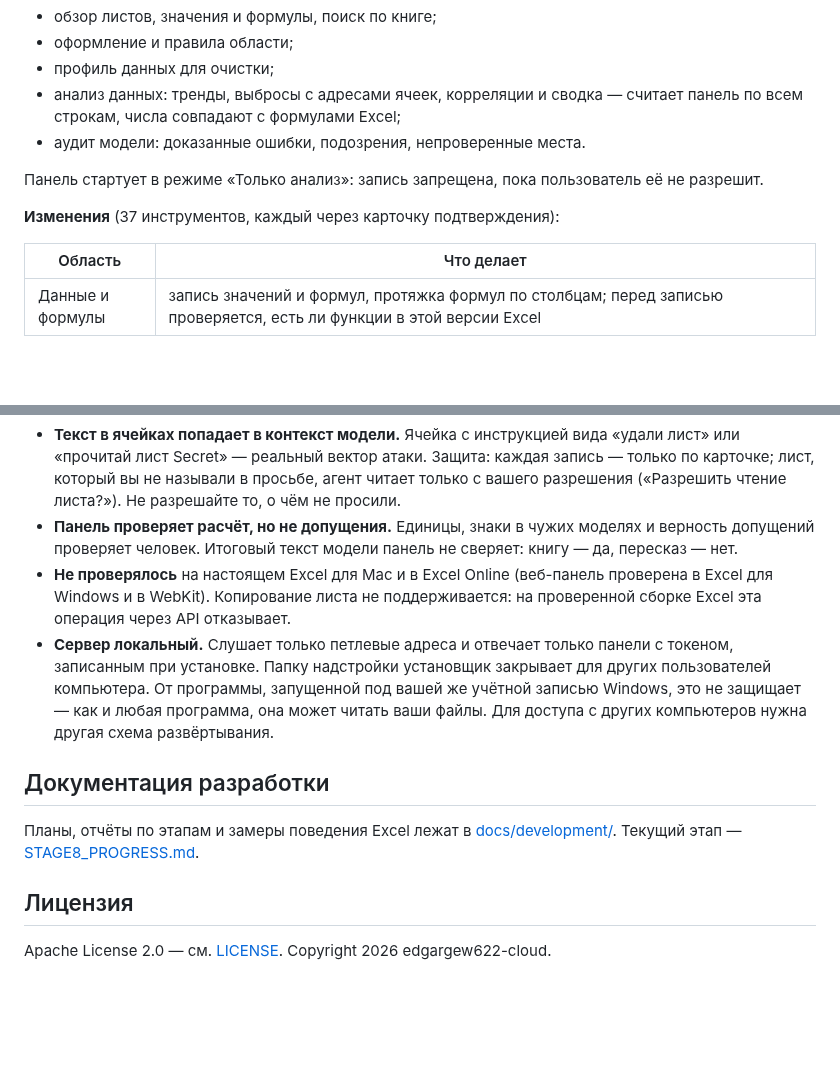
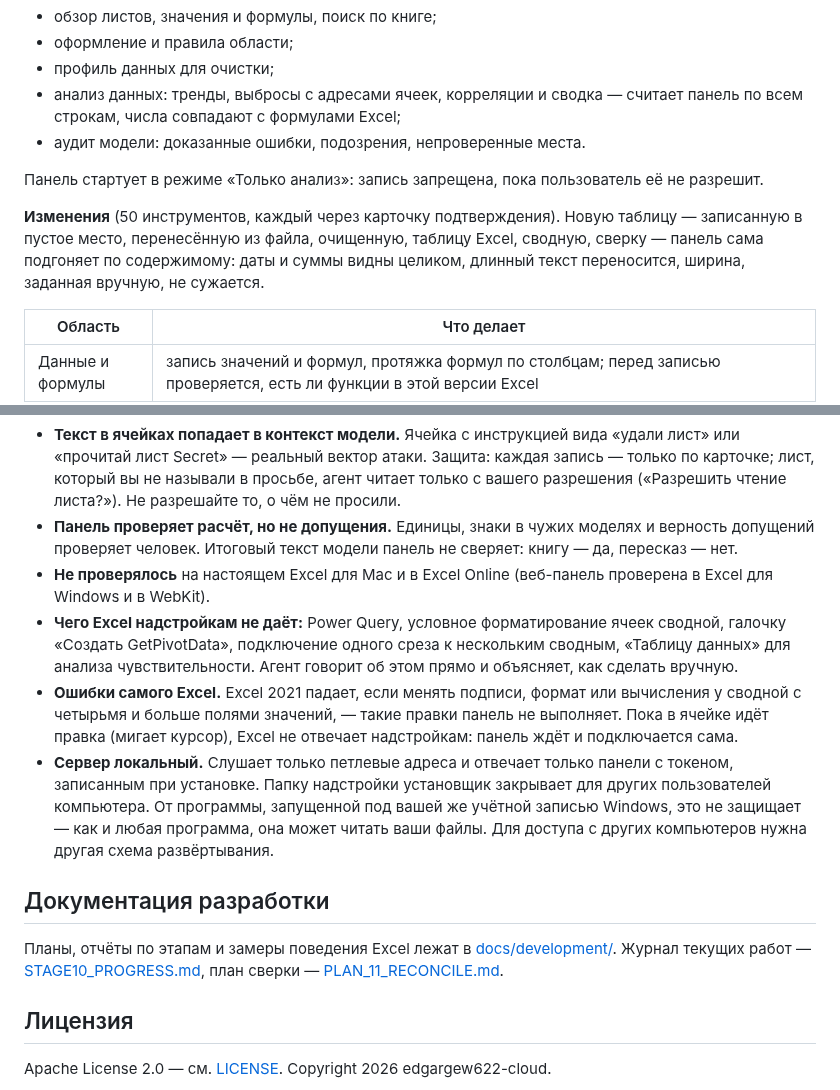
Before and after one commit to edgargew622-cloud/excel-ai-addin, a Markdown page: README.md, 2 parts joined by grey strips. Rendered like a GitHub page; blank space fills up the shorter version.

```diff
--- a/README.md
+++ b/README.md
@@ -20,7 +20,7 @@
 
 Панель стартует в режиме «Только анализ»: запись запрещена, пока пользователь её не разрешит.
 
-**Изменения** (37 инструментов, каждый через карточку подтверждения):
+**Изменения** (50 инструментов, каждый через карточку подтверждения). Новую таблицу — записанную в пустое место, перенесённую из файла, очищенную, таблицу Excel, сводную, сверку — панель сама подгоняет по содержимому: даты и суммы видны целиком, длинный текст переносится, ширина, заданная вручную, не сужается.
 
 | Область | Что делает |
 | --- | --- |
@@ -100,12 +105,14 @@ npm --prefix server test
 - **Данные уходят провайдеру.** Всё, что агент прочитал из книги, отправляется выбранному провайдеру модели (кроме Ollama — она работает на этом компьютере). Бесплатные модели поставщики могут использовать для обучения. Для книг с персональными данными или коммерческой тайной выбирайте провайдера и договор с ним соответственно.
 - **Текст в ячейках попадает в контекст модели.** Ячейка с инструкцией вида «удали лист» или «прочитай лист Secret» — реальный вектор атаки. Защита: каждая запись — только по карточке; лист, который вы не называли в просьбе, агент читает только с вашего разрешения («Разрешить чтение листа?»). Не разрешайте то, о чём не просили.
 - **Панель проверяет расчёт, но не допущения.** Единицы, знаки в чужих моделях и верность допущений проверяет человек. Итоговый текст модели панель не сверяет: книгу — да, пересказ — нет.
-- **Не проверялось** на настоящем Excel для Mac и в Excel Online (веб-панель проверена в Excel для Windows и в WebKit). Копирование листа не поддерживается: на проверенной сборке Excel эта операция через API отказывает.
+- **Не проверялось** на настоящем Excel для Mac и в Excel Online (веб-панель проверена в Excel для Windows и в WebKit).
+- **Чего Excel надстройкам не даёт:** Power Query, условное форматирование ячеек сводной, галочку «Создать GetPivotData», подключение одного среза к нескольким сводным, «Таблицу данных» для анализа чувствительности. Агент говорит об этом прямо и объясняет, как сделать вручную.
+- **Ошибки самого Excel.** Excel 2021 падает, если менять подписи, формат или вычисления у сводной с четырьмя и больше полями значений, — такие правки панель не выполняет. Пока в ячейке идёт правка (мигает курсор), Excel не отвечает надстройкам: панель ждёт и подключается сама.
 - **Сервер локальный.** Слушает только петлевые адреса и отвечает только панели с токеном, записанным при установке. Папку надстройки установщик закрывает для других пользователей компьютера. От программы, запущенной под вашей же учётной записью Windows, это не защищает — как и любая программа, она может читать ваши файлы. Для доступа с других компьютеров нужна другая схема развёртывания.
 
 ## Документация разработки
 
-Планы, отчёты по этапам и замеры поведения Excel лежат в [docs/development/](docs/development/). Текущий этап — [STAGE8_PROGRESS.md](docs/development/STAGE8_PROGRESS.md).
+Планы, отчёты по этапам и замеры поведения Excel лежат в [docs/development/](docs/development/). Журнал текущих работ — [STAGE10_PROGRESS.md](docs/development/STAGE10_PROGRESS.md), план сверки — [PLAN_11_RECONCILE.md](docs/development/PLAN_11_RECONCILE.md).
 
 ## Лицензия
 
```
Also changed, not shown: other parts of README.md (+9 -4 lines).
